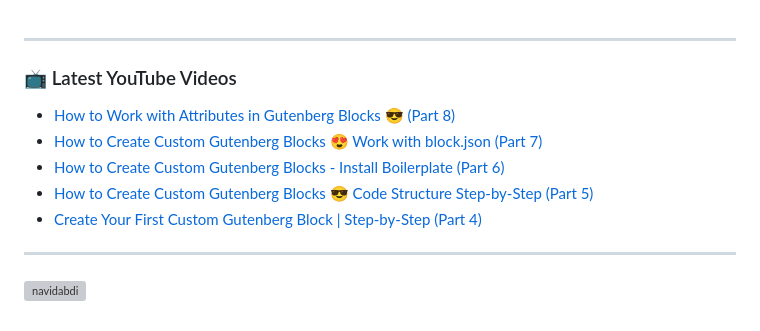
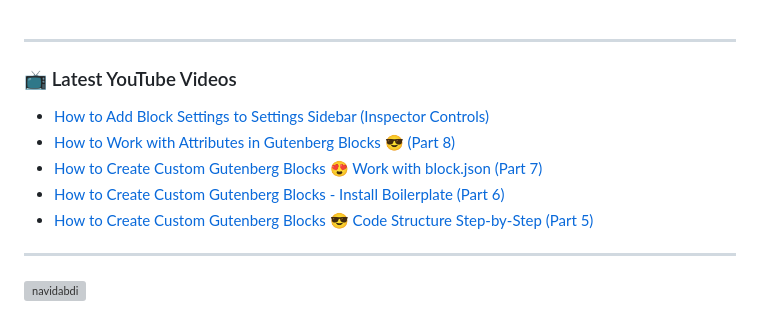
Before and after one commit to navidabdi/navidabdi, a Markdown page: README.md, the part around the change. GitHub-like rendering; grey boxes are pictures that could not be loaded.

Commit message:
Updated with the latest blog posts

```diff
--- a/README.md
+++ b/README.md
@@ -53,11 +53,11 @@
 
 ### 📺 Latest YouTube Videos
 <!-- YOUTUBE:START -->
+- [How to Add Block Settings to Settings Sidebar &lpar;Inspector Controls&rpar;](https://www.youtube.com/watch?v=c4aspXfnuWk)
 - [How to Work with Attributes in Gutenberg Blocks 😎 &lpar;Part 8&rpar;](https://www.youtube.com/watch?v=B4Y1lIzA1Sg)
 - [How to Create Custom Gutenberg Blocks 😍 Work with block.json &lpar;Part 7&rpar;](https://www.youtube.com/watch?v=KF3DoJoOkZo)
 - [How to Create Custom Gutenberg Blocks - Install Boilerplate &lpar;Part 6&rpar;](https://www.youtube.com/watch?v=UpaG3cMskA8)
 - [How to Create Custom Gutenberg Blocks 😎 Code Structure Step-by-Step &lpar;Part 5&rpar;](https://www.youtube.com/watch?v=7Vk2TBTVn94)
-- [Create Your First Custom Gutenberg Block | Step-by-Step &lpar;Part 4&rpar;](https://www.youtube.com/watch?v=AD5v10if7d0)
 <!-- YOUTUBE:END -->
 ---
 
```
